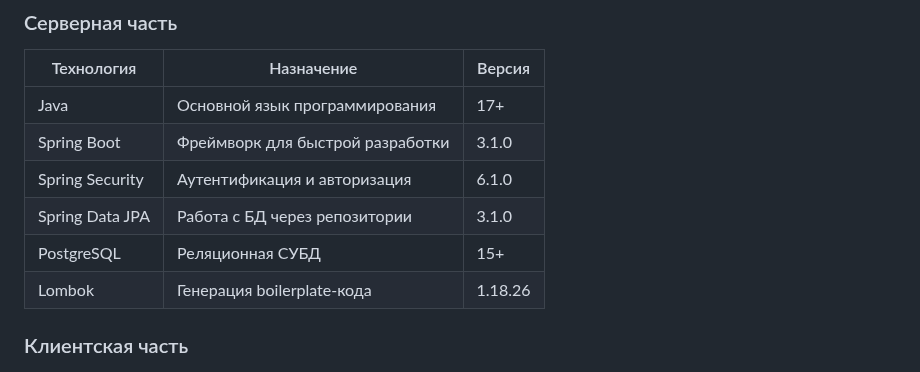
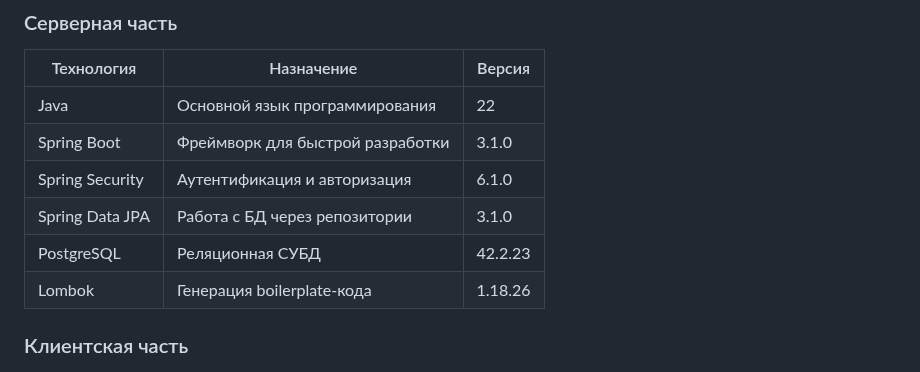
Before and after one commit to dashya19/university-consultations, a Markdown page: README.md, the part around one of its changes. Drawn GitHub-style.

```diff
--- a/README.md
+++ b/README.md
@@ -58,11 +58,11 @@
 ### Серверная часть
 | Технология | Назначение | Версия |
 |------------|------------|--------|
-| Java | Основной язык программирования | 17+ |
+| Java | Основной язык программирования | 22 |
 | Spring Boot | Фреймворк для быстрой разработки | 3.1.0 |
 | Spring Security | Аутентификация и авторизация | 6.1.0 |
 | Spring Data JPA | Работа с БД через репозитории | 3.1.0 |
-| PostgreSQL | Реляционная СУБД | 15+ |
+| PostgreSQL | Реляционная СУБД | 42.2.23 |
 | Lombok | Генерация boilerplate-кода | 1.18.26 |
 
 ### Клиентская часть
```
Also changed, not shown: other parts of README.md (+1 -1 lines).
